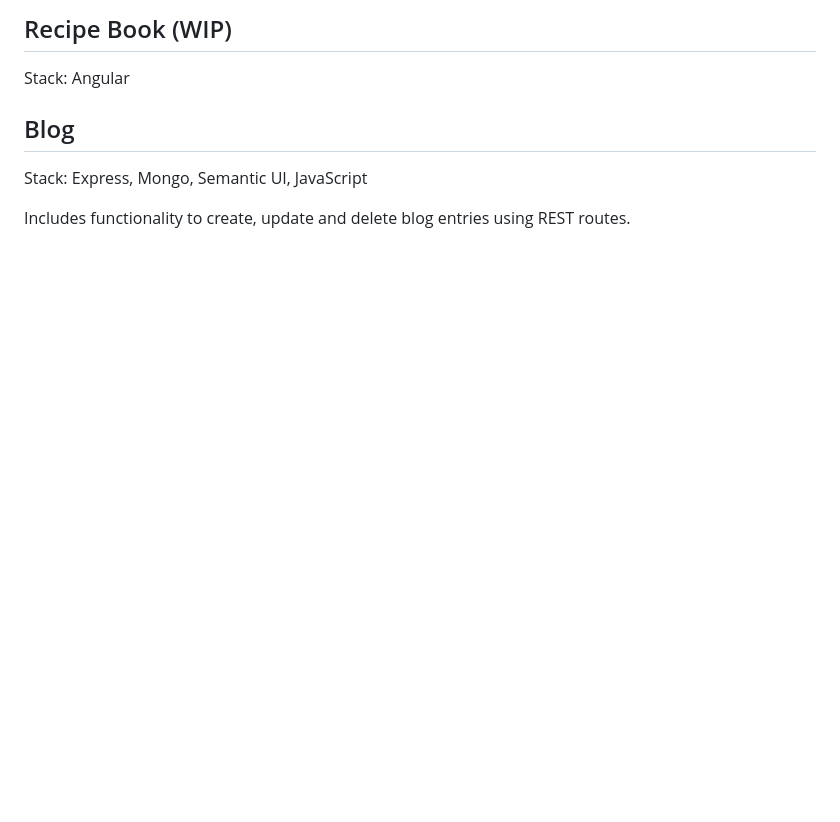
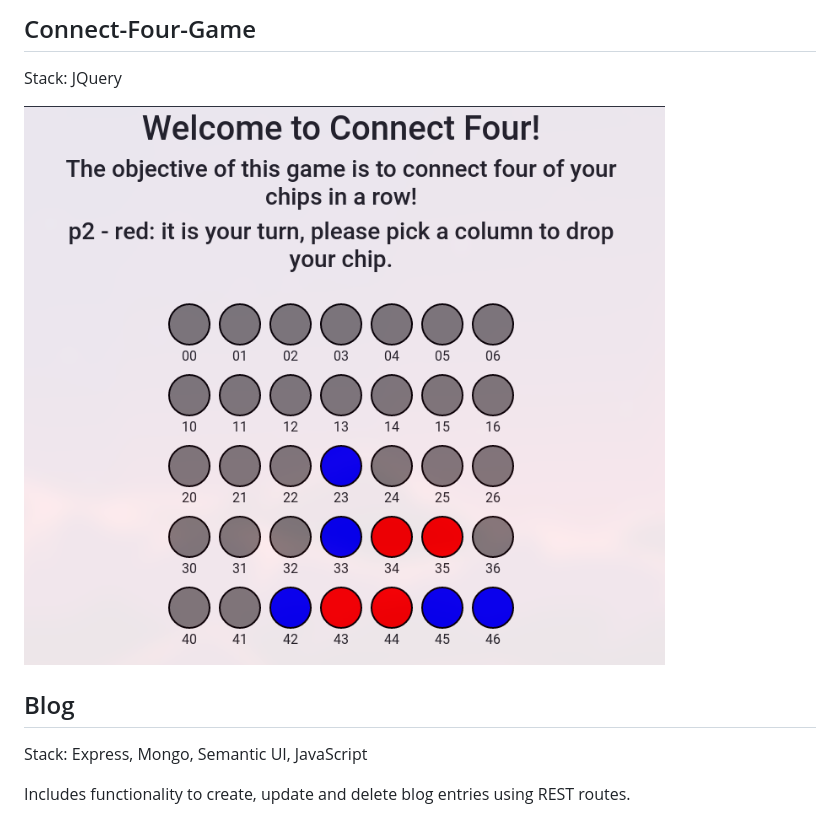
Before and after one commit to olayad/web-dev, a Markdown page: README.md, the part around the change printed below. Rendered like a GitHub page; pictures changed too: static/connect-four.png (added); blank space fills up the shorter version.

Commit message:
Connect Four game

```diff
--- a/README.md
+++ b/README.md
@@ -1,6 +1,8 @@
-## Recipe Book (WIP)
+## Connect-Four-Game
 
-Stack: Angular
+Stack: JQuery
+
+![](static/connect-four.png)
 
 ## Blog
 
```
Also changed, not shown: other parts of README.md (+2 -2 lines), 3 other files.
